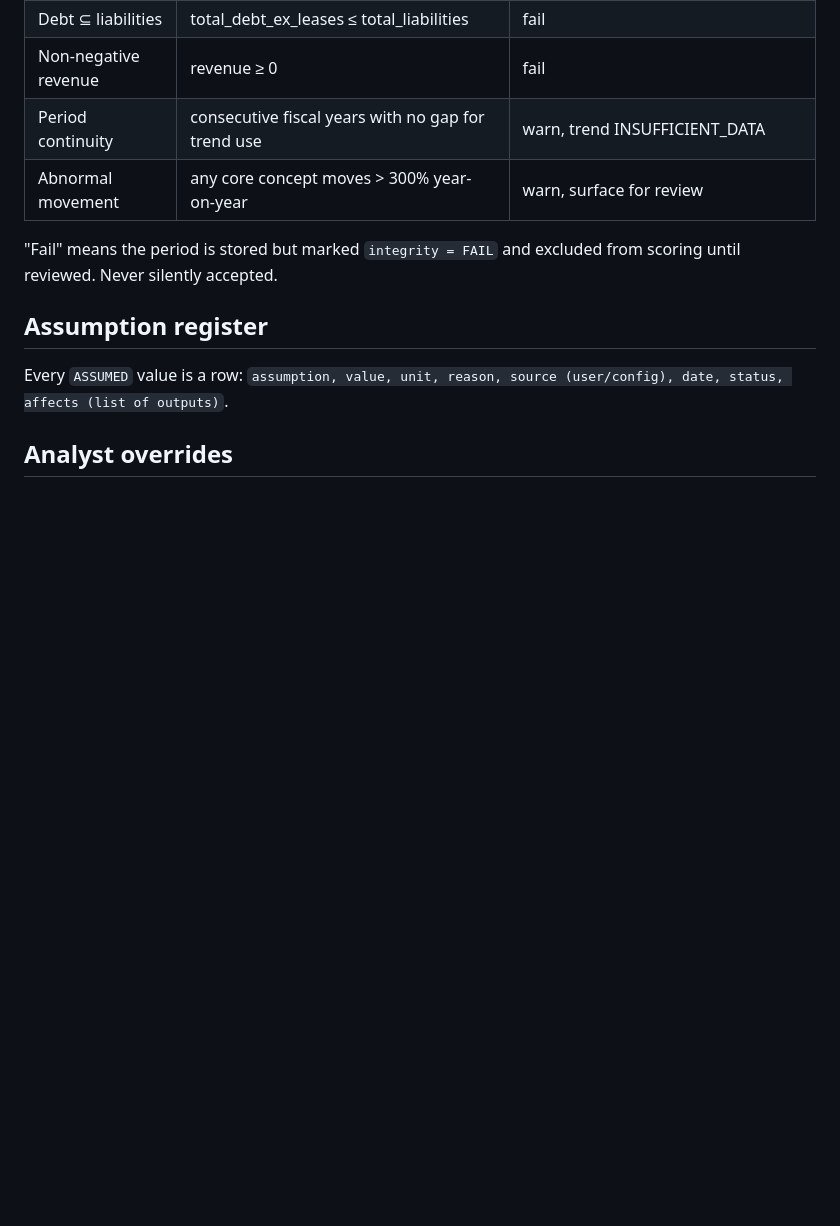
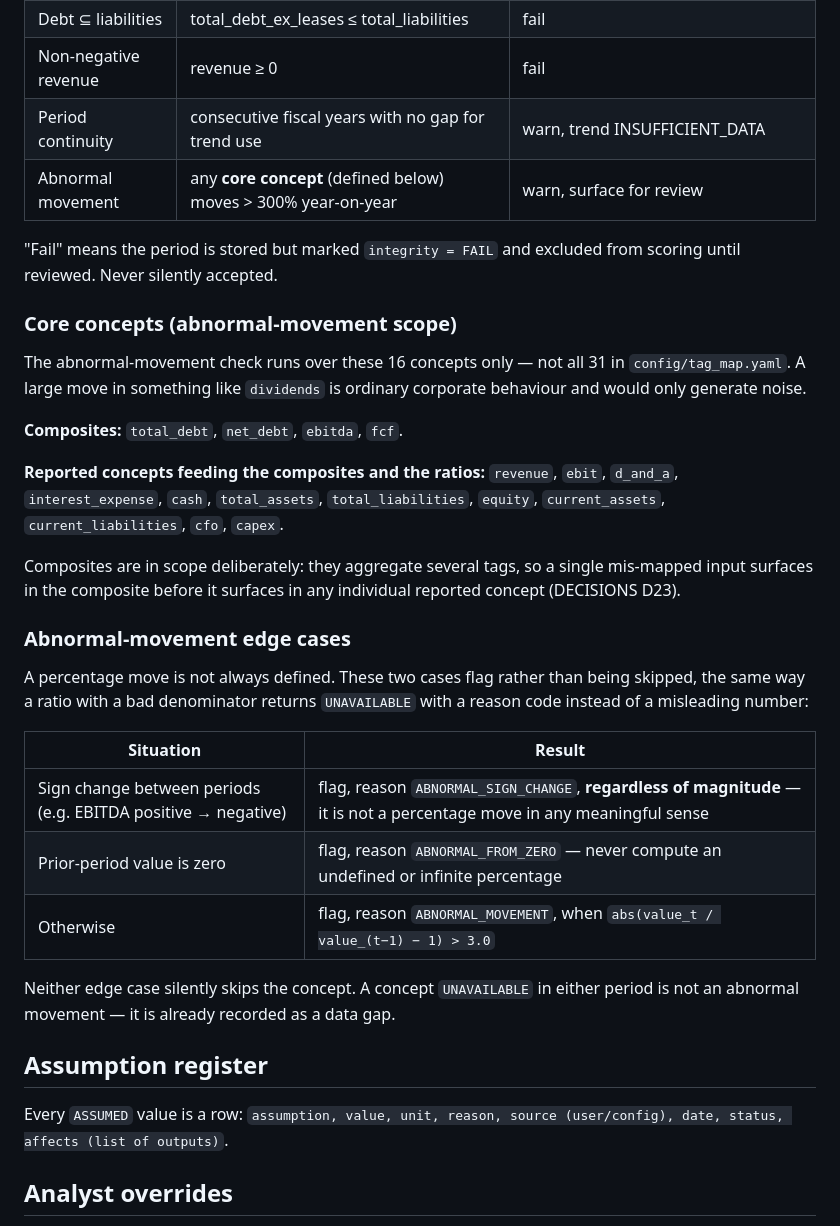
Before and after one commit to ozairh-dev/credit-risk-analyser, a Markdown page: docs/credit-methodology.md, the part around the change. Drawn GitHub-style; blank space fills up the shorter version.

```diff
--- a/docs/credit-methodology.md
+++ b/docs/credit-methodology.md
@@ -317,10 +317,41 @@ in each cell. Nothing more elaborate in v1.
 | Debt ⊆ liabilities | total_debt_ex_leases ≤ total_liabilities | fail |
 | Non-negative revenue | revenue ≥ 0 | fail |
 | Period continuity | consecutive fiscal years with no gap for trend use | warn, trend INSUFFICIENT_DATA |
-| Abnormal movement | any core concept moves > 300% year-on-year | warn, surface for review |
+| Abnormal movement | any **core concept** (defined below) moves > 300% year-on-year | warn, surface for review |
 
 "Fail" means the period is stored but marked `integrity = FAIL` and excluded from scoring
 until reviewed. Never silently accepted.
+
+### Core concepts (abnormal-movement scope)
+
+The abnormal-movement check runs over these 16 concepts only — not all 31 in
+`config/tag_map.yaml`. A large move in something like `dividends` is ordinary corporate
+behaviour and would only generate noise.
+
+**Composites:** `total_debt`, `net_debt`, `ebitda`, `fcf`.
+
+**Reported concepts feeding the composites and the ratios:** `revenue`, `ebit`,
+`d_and_a`, `interest_expense`, `cash`, `total_assets`, `total_liabilities`, `equity`,
+`current_assets`, `current_liabilities`, `cfo`, `capex`.
+
+Composites are in scope deliberately: they aggregate several tags, so a single
+mis-mapped input surfaces in the composite before it surfaces in any individual
+reported concept (DECISIONS D23).
+
+### Abnormal-movement edge cases
+
+A percentage move is not always defined. These two cases flag rather than being skipped,
+the same way a ratio with a bad denominator returns `UNAVAILABLE` with a reason code
+instead of a misleading number:
+
+| Situation | Result |
+|---|---|
+| Sign change between periods (e.g. EBITDA positive → negative) | flag, reason `ABNORMAL_SIGN_CHANGE`, **regardless of magnitude** — it is not a percentage move in any meaningful sense |
+| Prior-period value is zero | flag, reason `ABNORMAL_FROM_ZERO` — never compute an undefined or infinite percentage |
+| Otherwise | flag, reason `ABNORMAL_MOVEMENT`, when `abs(value_t / value_(t−1) − 1) > 3.0` |
+
+Neither edge case silently skips the concept. A concept `UNAVAILABLE` in either period is
+not an abnormal movement — it is already recorded as a data gap.
 
 ## Assumption register
 
```
Also changed, not shown: DECISIONS.md (+25 -0 lines).
